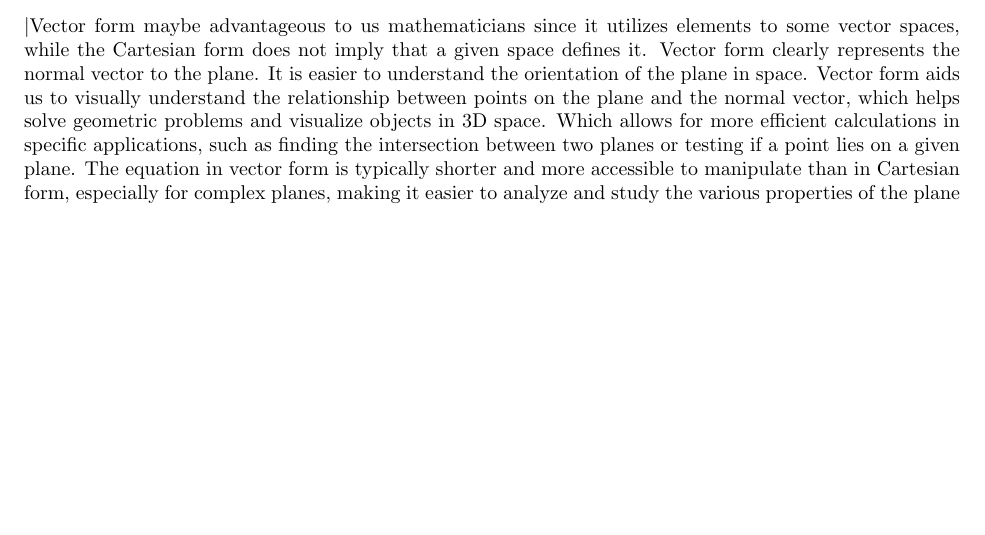
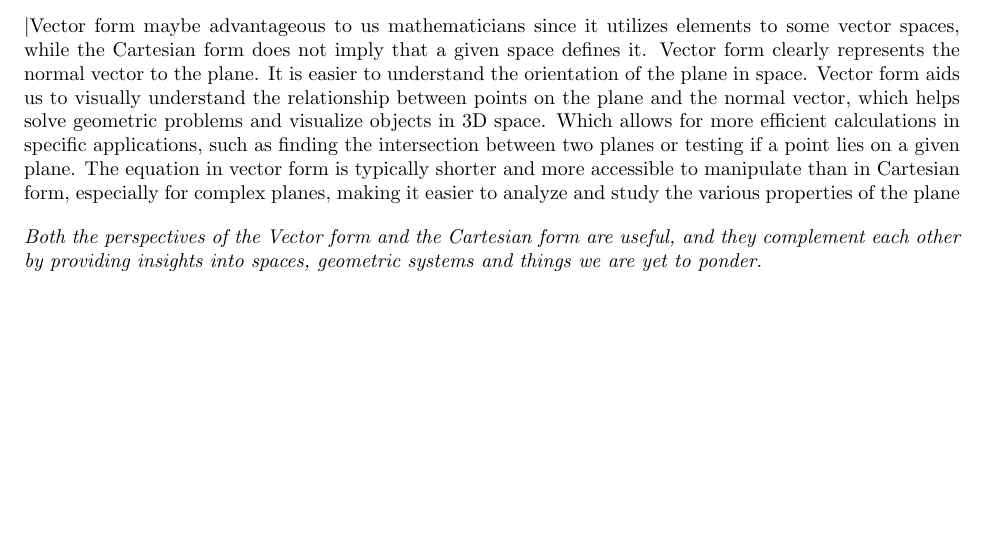
Before and after one commit to andrewjosephlehmann/MAT223, a LaTeX document (Groupreport1.tex): part of page 6 of 6, cut so that both start at the same text. Compiled offline with pdfLaTeX.

Commit message:
Update Groupreport1.tex
Rough Draft

```diff
--- a/Groupreport1.tex
+++ b/Groupreport1.tex
@@ -441,4 +441,6 @@ $, for some $t,s\in\mathbb R$}
 \textbar{Vector form maybe advantageous to us mathematicians since it utilizes elements to some vector spaces, while the Cartesian form does not imply that a given space defines it. Vector form clearly represents the normal vector to the plane. It is easier to understand the orientation of the plane in space.
 	Vector form aids us to visually understand the relationship between points on the plane and the normal vector, which helps solve geometric problems and visualize objects in 3D space. Which allows for more efficient calculations in specific applications, such as finding the intersection between two planes or testing if a point lies on a given plane. The equation in vector form is typically shorter and more accessible to manipulate than in Cartesian form, especially for complex planes, making it easier to analyze and study the various properties of the plane}
 
+\textit{Both the perspectives of the Vector form and the Cartesian form are useful, and they complement each other by providing insights into spaces, geometric systems and things we are yet to ponder.}
+
 \end{document}
```
